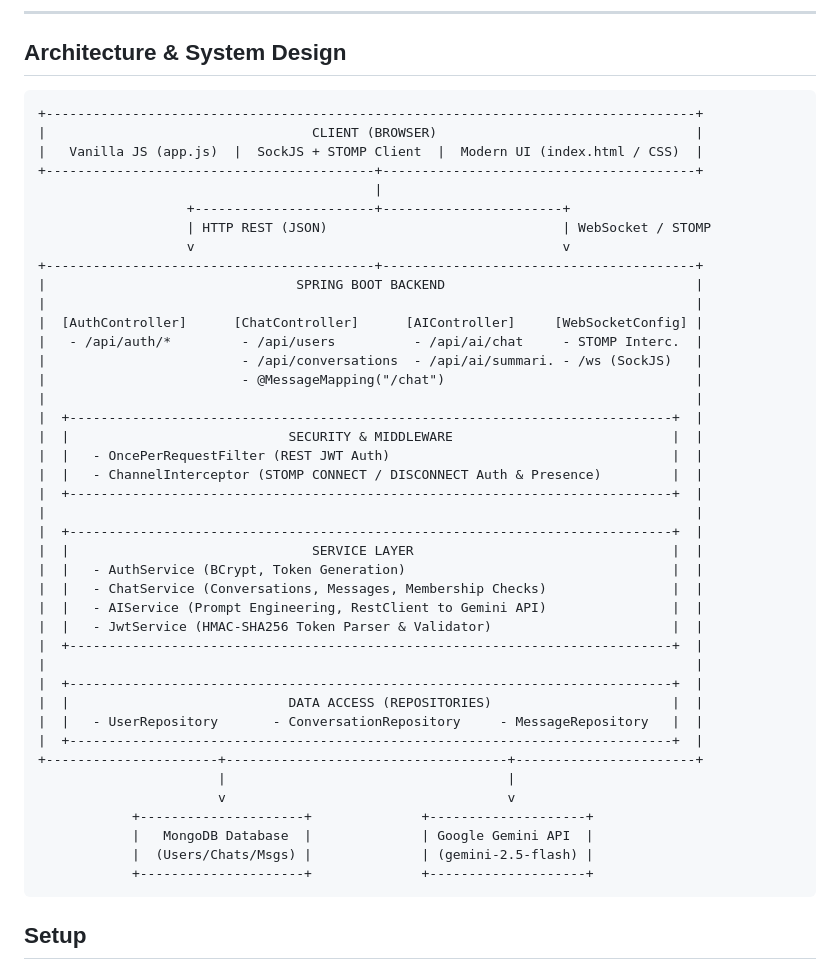
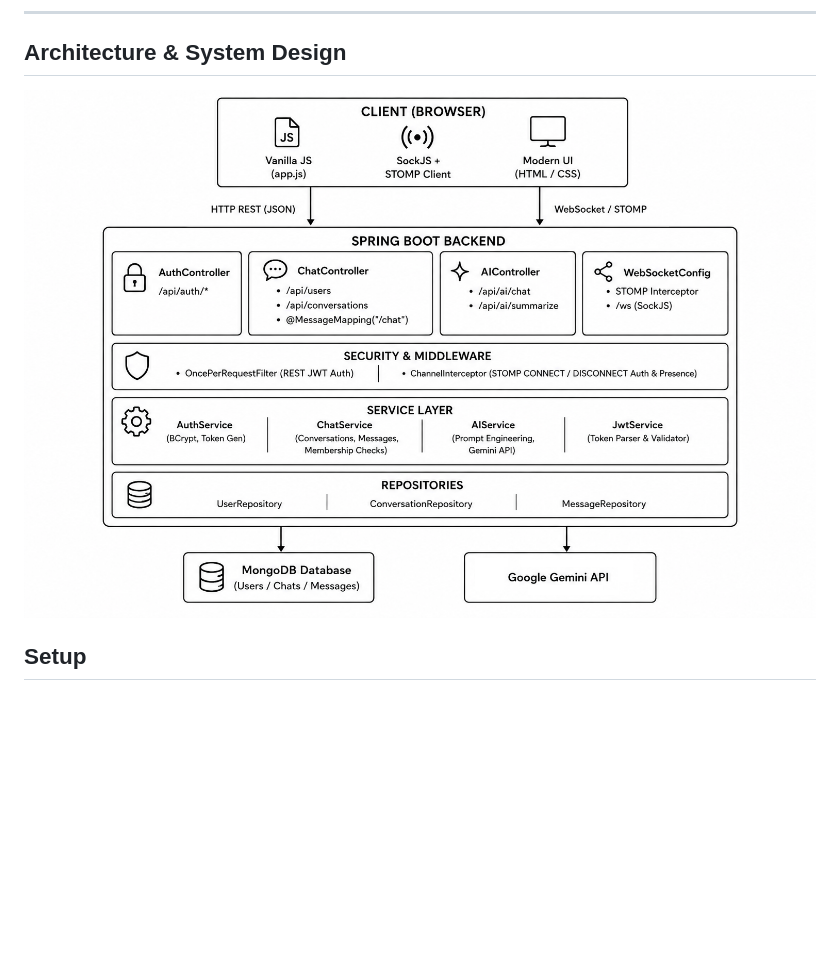
Before and after one commit to mesumitsingh/zeronorth-chatapp, a Markdown page: README.md, the part around the change. GitHub-like rendering; pictures changed too: ChatAppArchitecture.png (added); blank space fills up the shorter version.

Commit message:
add architecture image

````diff
--- a/README.md
+++ b/README.md
@@ -33,49 +33,7 @@ This project is built to demo the real-time web application architecture. It sol
 
 ## Architecture & System Design
 
-```
-+-----------------------------------------------------------------------------------+
-|                                  CLIENT (BROWSER)                                 |
-|   Vanilla JS (app.js)  |  SockJS + STOMP Client  |  Modern UI (index.html / CSS)  |
-+------------------------------------------+----------------------------------------+
-                                           |
-                   +-----------------------+-----------------------+
-                   | HTTP REST (JSON)                              | WebSocket / STOMP
-                   v                                               v
-+------------------------------------------+----------------------------------------+
-|                                SPRING BOOT BACKEND                                |
-|                                                                                   |
-|  [AuthController]      [ChatController]      [AIController]     [WebSocketConfig] |
-|   - /api/auth/*         - /api/users          - /api/ai/chat     - STOMP Interc.  |
-|                         - /api/conversations  - /api/ai/summari. - /ws (SockJS)   |
-|                         - @MessageMapping("/chat")                                |
-|                                                                                   |
-|  +-----------------------------------------------------------------------------+  |
-|  |                            SECURITY & MIDDLEWARE                            |  |
-|  |   - OncePerRequestFilter (REST JWT Auth)                                    |  |
-|  |   - ChannelInterceptor (STOMP CONNECT / DISCONNECT Auth & Presence)         |  |
-|  +-----------------------------------------------------------------------------+  |
-|                                                                                   |
-|  +-----------------------------------------------------------------------------+  |
-|  |                               SERVICE LAYER                                 |  |
-|  |   - AuthService (BCrypt, Token Generation)                                  |  |
-|  |   - ChatService (Conversations, Messages, Membership Checks)                |  |
-|  |   - AIService (Prompt Engineering, RestClient to Gemini API)                |  |
-|  |   - JwtService (HMAC-SHA256 Token Parser & Validator)                       |  |
-|  +-----------------------------------------------------------------------------+  |
-|                                                                                   |
-|  +-----------------------------------------------------------------------------+  |
-|  |                            DATA ACCESS (REPOSITORIES)                       |  |
-|  |   - UserRepository       - ConversationRepository     - MessageRepository   |  |
-|  +-----------------------------------------------------------------------------+  |
-+----------------------+------------------------------------+-----------------------+
-                       |                                    |
-                       v                                    v
-            +---------------------+              +--------------------+
-            |   MongoDB Database  |              | Google Gemini API  |
-            |  (Users/Chats/Msgs) |              | (gemini-2.5-flash) |
-            +---------------------+              +--------------------+
-```
+![Architecture & System Design](./ChatAppArchitecture.png)
 
 
 ## Setup
````
